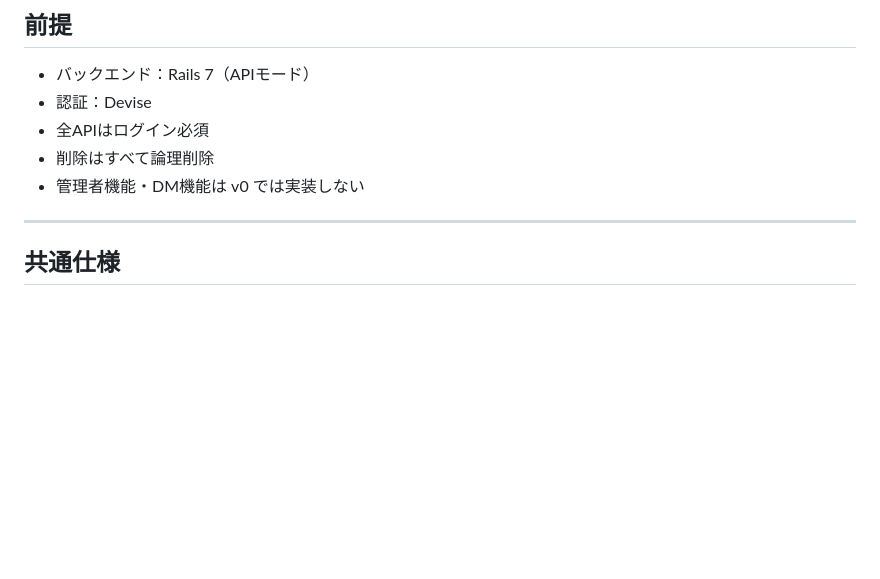
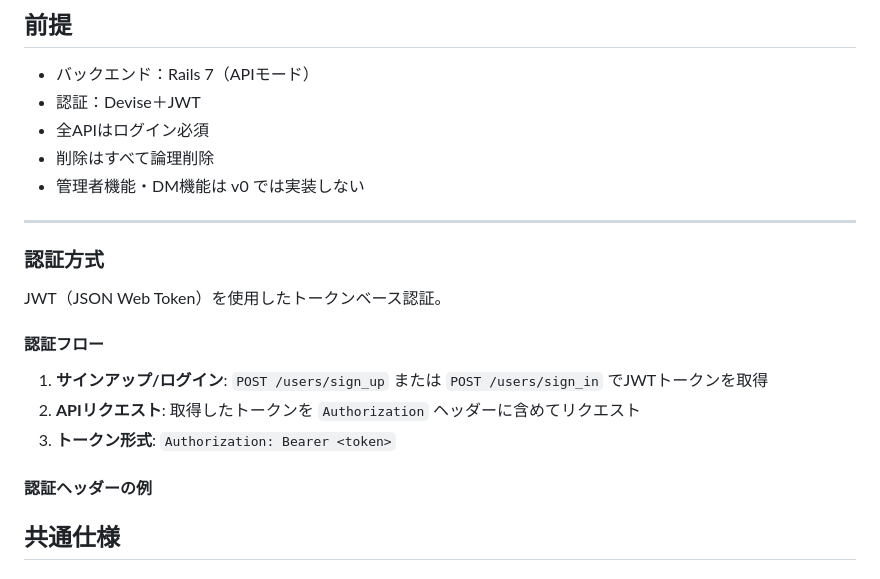
Before and after one commit to TGU-Devs/TGline, a Markdown page: docs/API.md, the part around the change. Rendered like a GitHub page; blank space fills up the shorter version.

Commit message:
docs: update API documentation to include JWT authentication details and flow

```diff
--- a/docs/API.md
+++ b/docs/API.md
@@ -3,12 +3,23 @@
 ## 前提
 
 - バックエンド：Rails 7（APIモード）
-- 認証：Devise
+- 認証：Devise＋JWT
 - 全APIはログイン必須
 - 削除はすべて論理削除
 - 管理者機能・DM機能は v0 では実装しない
 
 ---
+### 認証方式
+
+JWT（JSON Web Token）を使用したトークンベース認証。
+
+#### 認証フロー
+
+1. **サインアップ/ログイン**: `POST /users/sign_up` または `POST /users/sign_in` でJWTトークンを取得
+2. **APIリクエスト**: 取得したトークンを `Authorization` ヘッダーに含めてリクエスト
+3. **トークン形式**: `Authorization: Bearer <token>`
+
+#### 認証ヘッダーの例
 
 ## 共通仕様
 
```
